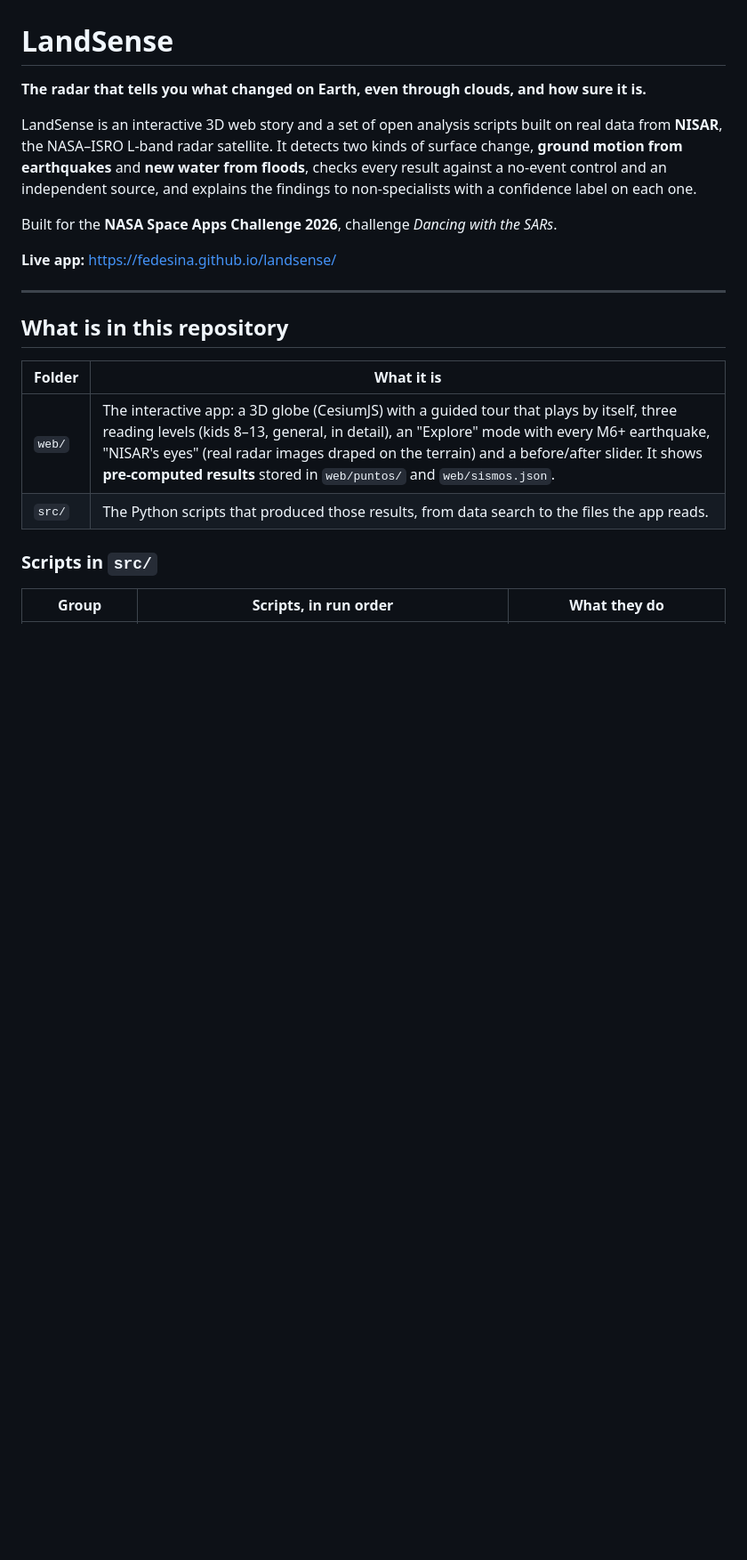
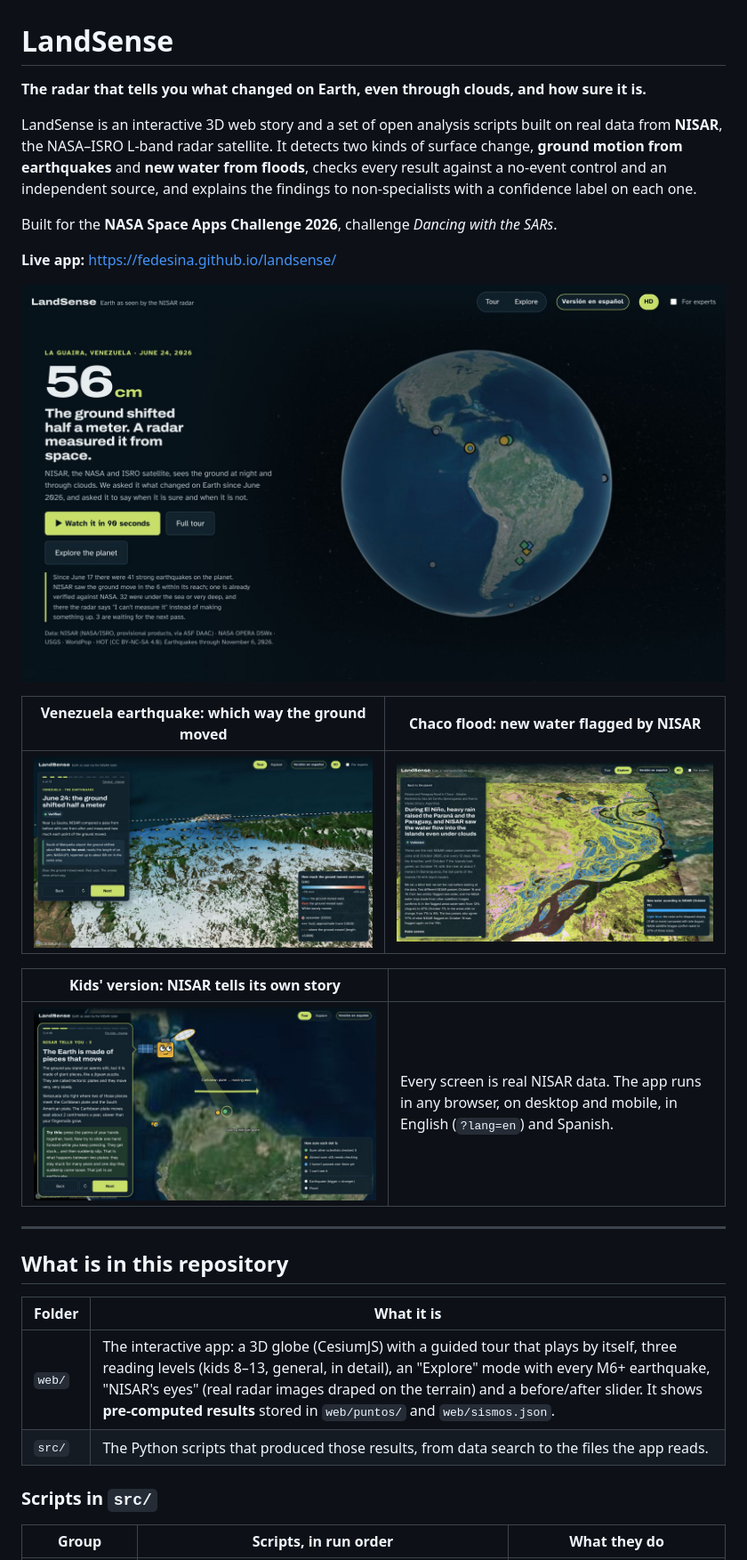
Before and after one commit to fedesina/landsense, a Markdown page: README.md, the part around the change. Shown at 89% size. Drawn GitHub-style; pictures changed too: assets/screenshots/chaco-flood.jpg (added), assets/screenshots/home.jpg (added), assets/screenshots/kids-version.jpg (added); blank space fills up the shorter version.

Commit message:
Add app screenshots to README

```diff
--- a/README.md
+++ b/README.md
@@ -7,6 +7,16 @@ LandSense is an interactive 3D web story and a set of open analysis scripts buil
 Built for the **NASA Space Apps Challenge 2026**, challenge *Dancing with the SARs*.
 
 **Live app:** https://fedesina.github.io/landsense/
+
+![LandSense home screen: the 56 cm headline and the globe of earthquakes and floods](assets/screenshots/home.jpg)
+
+| Venezuela earthquake: which way the ground moved | Chaco flood: new water flagged by NISAR |
+|---|---|
+| ![Guided tour step with arrows showing westward ground motion near Maiquetía airport](assets/screenshots/venezuela-tour.jpg) | ![Explore mode with the Chaco flood scene and the new-water layer](assets/screenshots/chaco-flood.jpg) |
+
+| Kids' version: NISAR tells its own story |  |
+|---|---|
+| ![Kids' version with the NISAR character explaining tectonic plates](assets/screenshots/kids-version.jpg) | Every screen is real NISAR data. The app runs in any browser, on desktop and mobile, in English (`?lang=en`) and Spanish. |
 
 ---
 
```
